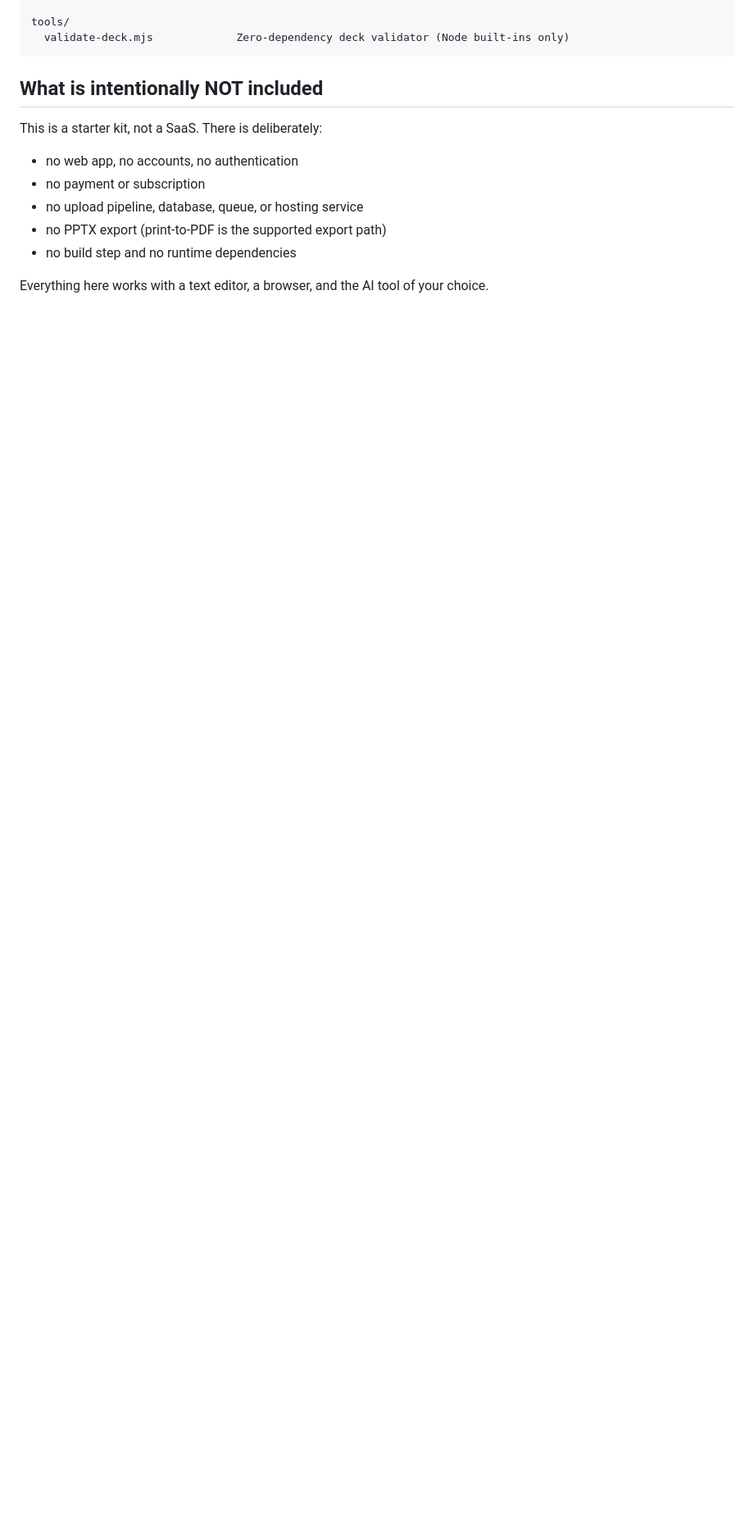
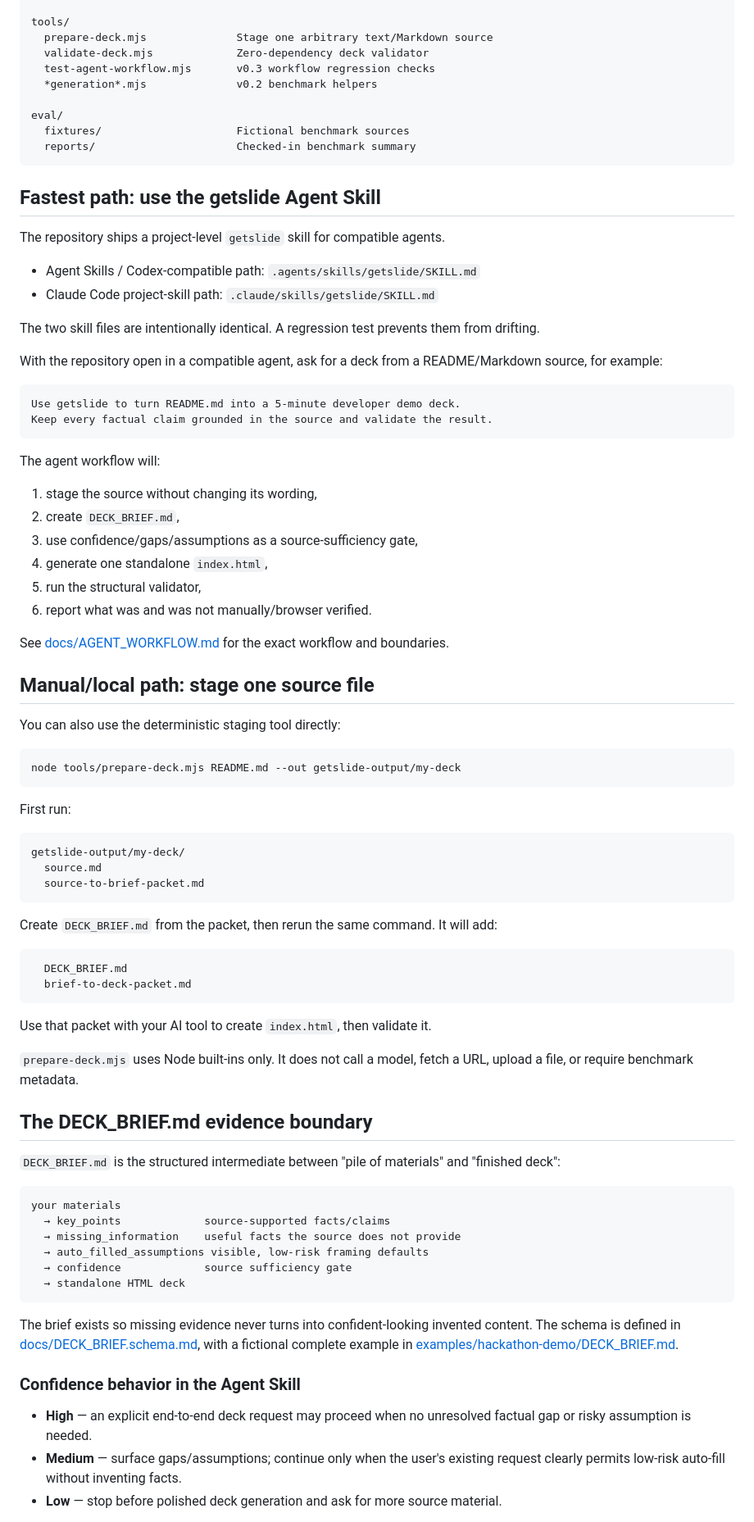
Before and after one commit to 1beenlee/getslide-md, a Markdown page: README.md, the part around one of its changes. Shown at 82% size. GitHub-like rendering; blank space fills up the shorter version.

Commit message:
docs: reposition README around source-grounded agent workflow

````diff
--- a/README.md
+++ b/README.md
@@ -60,16 +79,87 @@ prompts/
 
 tools/
-  validate-deck.mjs             Zero-dependency deck validator (Node built-ins only)
+  prepare-deck.mjs              Stage one arbitrary text/Markdown source
+  validate-deck.mjs             Zero-dependency deck validator
+  test-agent-workflow.mjs       v0.3 workflow regression checks
+  *generation*.mjs              v0.2 benchmark helpers
+
+eval/
+  fixtures/                     Fictional benchmark sources
+  reports/                      Checked-in benchmark summary
 ```
 
-## What is intentionally NOT included
+## Fastest path: use the getslide Agent Skill
 
-This is a starter kit, not a SaaS. There is deliberately:
+The repository ships a project-level `getslide` skill for compatible agents.
 
-- no web app, no accounts, no authentication
-- no payment or subscription
-- no upload pipeline, database, queue, or hosting service
-- no PPTX export (print-to-PDF is the supported export path)
-- no build step and no runtime dependencies
+- Agent Skills / Codex-compatible path: `.agents/skills/getslide/SKILL.md`
+- Claude Code project-skill path: `.claude/skills/getslide/SKILL.md`
 
-Everything here works with a text editor, a browser, and the AI tool of your choice.
+The two skill files are intentionally identical. A regression test prevents them from drifting.
+
+With the repository open in a compatible agent, ask for a deck from a README/Markdown source, for example:
+
+```txt
+Use getslide to turn README.md into a 5-minute developer demo deck.
+Keep every factual claim grounded in the source and validate the result.
+```
+
+The agent workflow will:
+
+1. stage the source without changing its wording,
+2. create `DECK_BRIEF.md`,
+3. use confidence/gaps/assumptions as a source-sufficiency gate,
+4. generate one standalone `index.html`,
+5. run the structural validator,
+6. report what was and was not manually/browser verified.
+
+See [docs/AGENT_WORKFLOW.md](docs/AGENT_WORKFLOW.md) for the exact workflow and boundaries.
+
+## Manual/local path: stage one source file
+
+You can also use the deterministic staging tool directly:
+
+```sh
+node tools/prepare-deck.mjs README.md --out getslide-output/my-deck
+```
+
+First run:
+
+```txt
+getslide-output/my-deck/
+  source.md
+  source-to-brief-packet.md
+```
+
+Create `DECK_BRIEF.md` from the packet, then rerun the same command. It will add:
+
+```txt
+  DECK_BRIEF.md
+  brief-to-deck-packet.md
+```
+
+Use that packet with your AI tool to create `index.html`, then validate it.
+
+`prepare-deck.mjs` uses Node built-ins only. It does not call a model, fetch a URL, upload a file, or require benchmark metadata.
+
+## The DECK_BRIEF.md evidence boundary
+
+`DECK_BRIEF.md` is the structured intermediate between "pile of materials" and "finished deck":
+
+```txt
+your materials
+  → key_points             source-supported facts/claims
+  → missing_information    useful facts the source does not provide
+  → auto_filled_assumptions visible, low-risk framing defaults
+  → confidence             source sufficiency gate
+  → standalone HTML deck
+```
+
+The brief exists so missing evidence never turns into confident-looking invented content. The schema is defined in [docs/DECK_BRIEF.schema.md](docs/DECK_BRIEF.schema.md), with a fictional complete example in [examples/hackathon-demo/DECK_BRIEF.md](examples/hackathon-demo/DECK_BRIEF.md).
+
+### Confidence behavior in the Agent Skill
+
+- **High** — an explicit end-to-end deck request may proceed when no unresolved factual gap or risky assumption is needed.
+- **Medium** — surface gaps/assumptions; continue only when the user's existing request clearly permits low-risk auto-fill without inventing facts.
+- **Low** — stop before polished deck generation and ask for more source material.
+
````
Also changed, not shown: other parts of README.md (+100 -48 lines).
